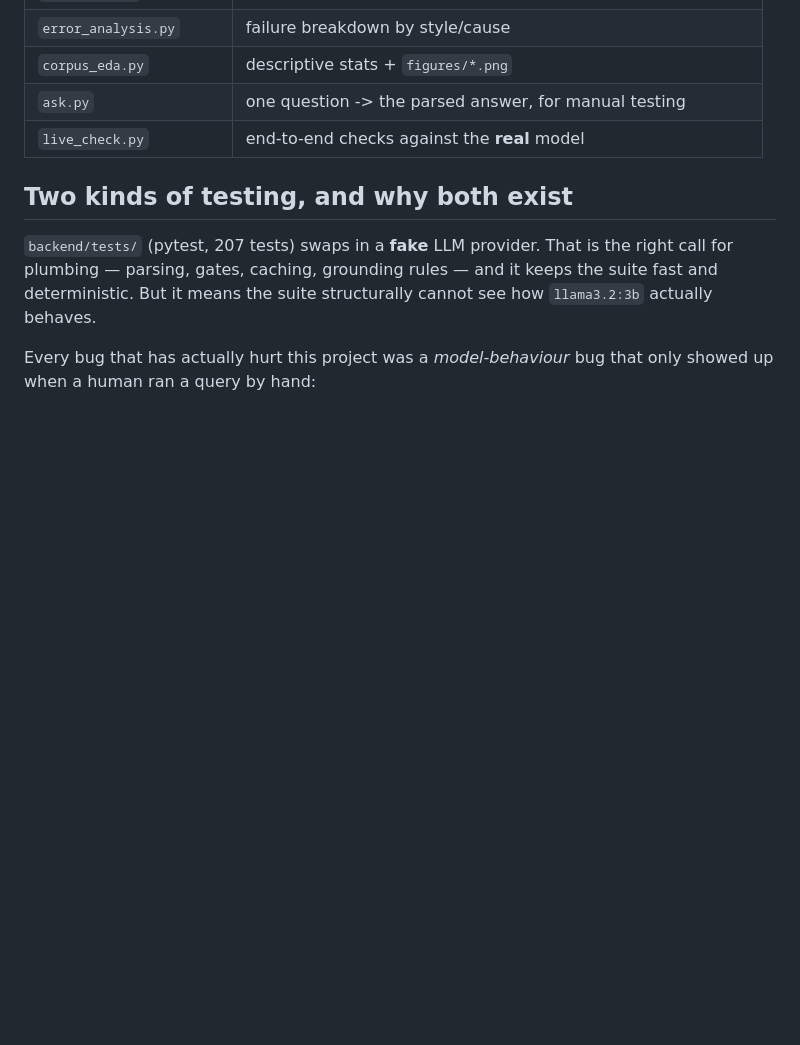
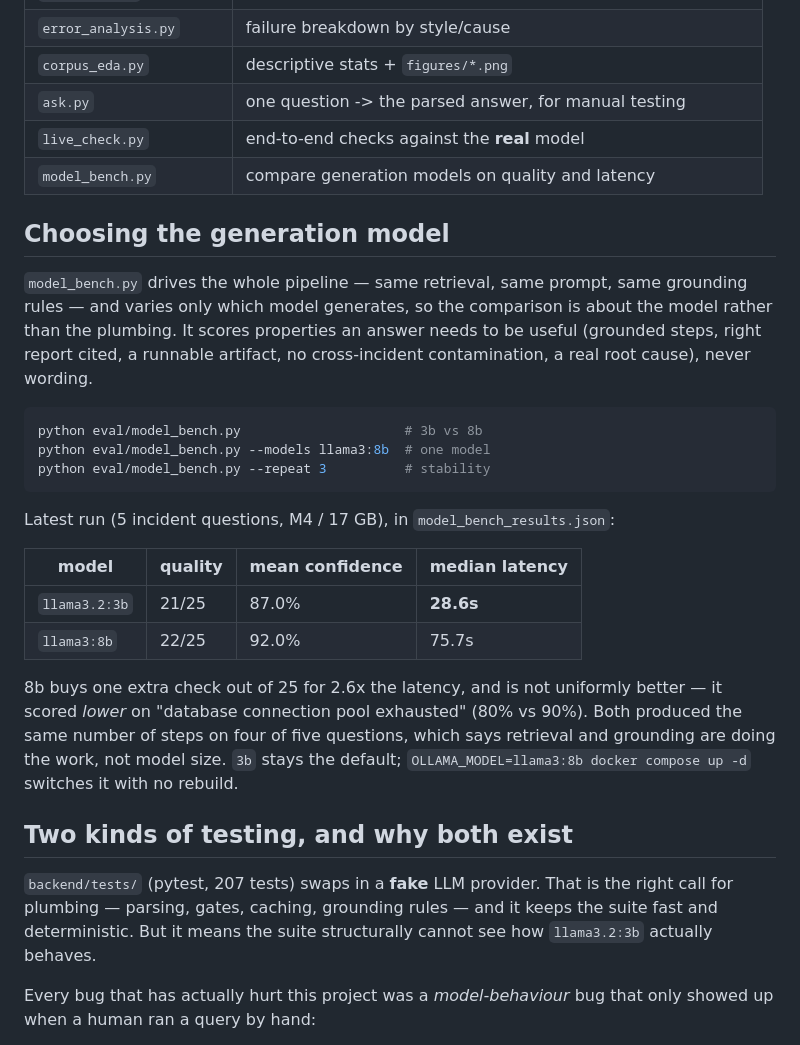
Before and after one commit to AyoubMrani/incident-report-generator, a Markdown page: eval/README.md, the part around the change. Rendered like a GitHub page; blank space fills up the shorter version.

Commit message:
Document the model comparison and how to re-run it

````diff
--- a/eval/README.md
+++ b/eval/README.md
@@ -30,6 +30,35 @@ jupyter nbconvert --to notebook --execute --inplace evaluation.ipynb
 | `corpus_eda.py` | descriptive stats + `figures/*.png` |
 | `ask.py` | one question -> the parsed answer, for manual testing |
 | `live_check.py` | end-to-end checks against the **real** model |
+| `model_bench.py` | compare generation models on quality and latency |
+
+## Choosing the generation model
+
+`model_bench.py` drives the whole pipeline — same retrieval, same prompt, same
+grounding rules — and varies only which model generates, so the comparison is
+about the model rather than the plumbing. It scores properties an answer needs
+to be useful (grounded steps, right report cited, a runnable artifact, no
+cross-incident contamination, a real root cause), never wording.
+
+```bash
+python eval/model_bench.py                     # 3b vs 8b
+python eval/model_bench.py --models llama3:8b  # one model
+python eval/model_bench.py --repeat 3          # stability
+```
+
+Latest run (5 incident questions, M4 / 17 GB), in `model_bench_results.json`:
+
+| model | quality | mean confidence | median latency |
+|---|---|---|---|
+| `llama3.2:3b` | 21/25 | 87.0% | **28.6s** |
+| `llama3:8b` | 22/25 | 92.0% | 75.7s |
+
+8b buys one extra check out of 25 for 2.6x the latency, and is not uniformly
+better — it scored *lower* on "database connection pool exhausted" (80% vs
+90%). Both produced the same number of steps on four of five questions, which
+says retrieval and grounding are doing the work, not model size. `3b` stays the
+default; `OLLAMA_MODEL=llama3:8b docker compose up -d` switches it with no
+rebuild.
 
 ## Two kinds of testing, and why both exist
 
````
